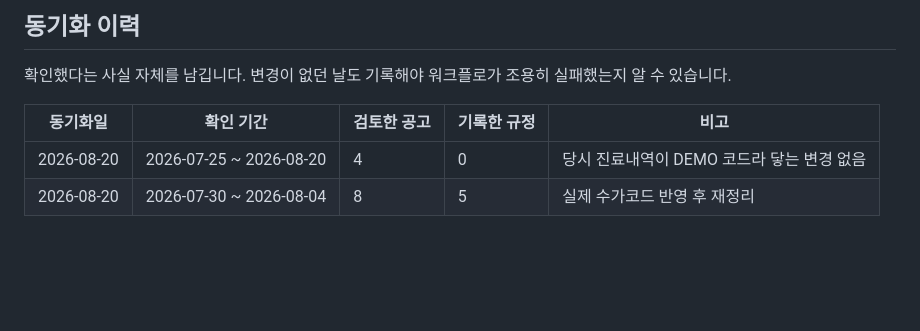
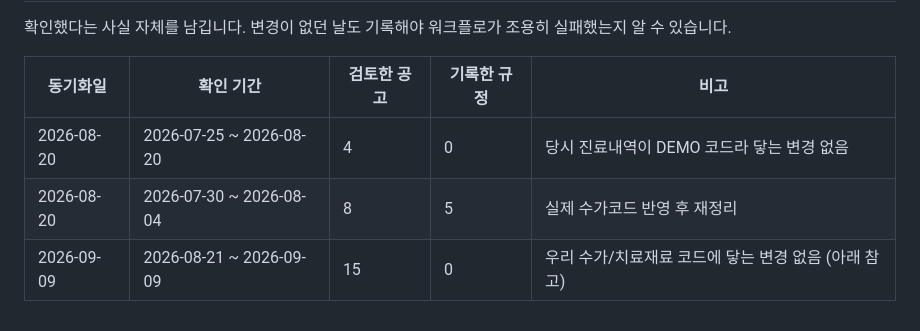
Before and after one commit to t-hajongkim/hira-billing-e2e2, a Markdown page: rules/HIRA_RULES.md, the part around one of its changes. Rendered like a GitHub page; blank space fills up the shorter version.

Commit message:
hira-rule-sync: 2026-08-21~09-09 확인, 닿는 변경 없음
Co-authored-by: Copilot <223556219+Copilot@users.noreply.github.com>

```diff
--- a/rules/HIRA_RULES.md
+++ b/rules/HIRA_RULES.md
@@ -147,3 +147,4 @@ AI 가 환자 진료내역과 대조하는 근거 문서입니다. `hira-rule-sy
 |---|---|---|---|---|
 | 2026-08-20 | 2026-07-25 ~ 2026-08-20 | 4 | 0 | 당시 진료내역이 DEMO 코드라 닿는 변경 없음 |
 | 2026-08-20 | 2026-07-30 ~ 2026-08-04 | 8 | 5 | 실제 수가코드 반영 후 재정리 |
+| 2026-09-09 | 2026-08-21 ~ 2026-09-09 | 15 | 0 | 우리 수가/치료재료 코드에 닿는 변경 없음 (아래 참고) |
```
Also changed, not shown: other parts of rules/HIRA_RULES.md (+1 -1 lines).
